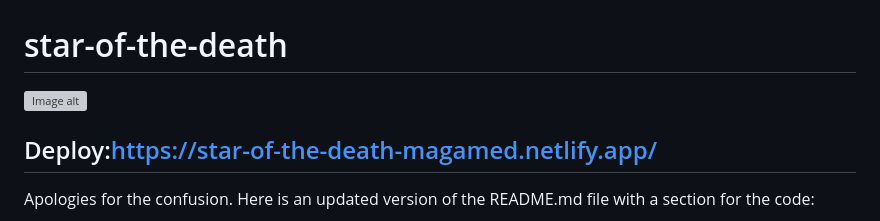
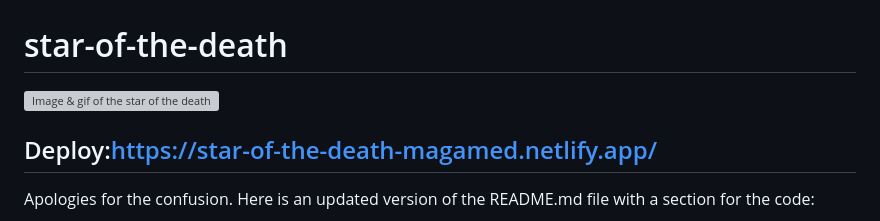
Before and after one commit to AndyMagwayer/star-of-the-death, a Markdown page: README.md, the part around the change. Drawn GitHub-style; grey boxes are pictures that could not be loaded.

```diff
--- a/README.md
+++ b/README.md
@@ -1,6 +1,7 @@
 # star-of-the-death
 
-![Image alt](https://github.com/{username}/{repository}/raw/{branch}/{path}/image.png)
+![Image & gif of the star of the death
+](https://github.com/AndyMagwayer/star-of-the-death/blob/main/star-of-the-death.gif)
 
 ## Deploy:https://star-of-the-death-magamed.netlify.app/
 
```
